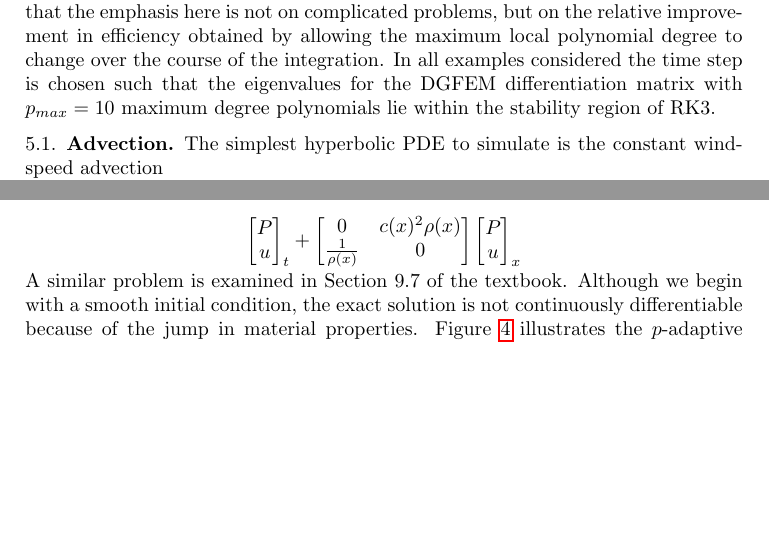
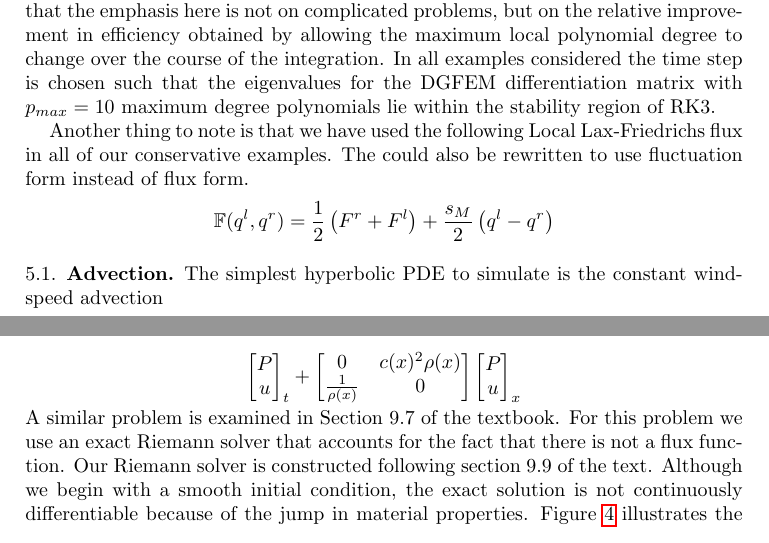
Before and after one commit to amath574w2015/am574-group02, a LaTeX paper (paper_draft/PadaptiveMethods.tex): two parts of pages 6 and 8 of 10 before the commit and two parts of pages 6 and 7 of 10 after it, joined at a grey line, cut so that both start at the same text, the shorter picture padded with empty space. Compiled offline with pdfLaTeX; a LaTeX package or settings file that is missing is left out.

```diff
--- a/paper_draft/PadaptiveMethods.tex
+++ b/paper_draft/PadaptiveMethods.tex
@@ -385,6 +385,9 @@
 
 We have implemented our $p$-adaptive scheme on several simple examples. Notice that the emphasis here is not on complicated problems, but on the relative improvement in efficiency obtained by allowing the maximum local polynomial degree to change over the course of the integration. In all examples considered the time step is chosen such that the eigenvalues for the DGFEM differentiation matrix with $p_{max} = 10$ maximum degree polynomials lie within the stability region of RK3.
 
+Another thing to note is that we have used the following Local Lax-Friedrichs flux in all of our conservative examples.
+The could also be rewritten to use fluctuation form instead of flux form.
+$$\mathbb{F}(q^l,q^r)=\frac{1}{2}\left(F^r+F^l\right) + \frac{s_M}{2}\left(q^l-q^r\right)$$
 \subsection{Advection}
 
 \begin{figure}
@@ -393,6 +396,6 @@
 \end{figure}
 
-The simplest hyperbolic PDE to simulate is the constant windspeed advection
+The simplest hyperbolic PDE to simulate is the constant wind-speed advection
 \begin{equation*}
 q_t + \bar{u} q_x  = 0.
 \end{equation*}
@@ -429,7 +433,10 @@
 P \\ u
 \end{bmatrix}_x
 \end{equation*}
-A similar problem is examined in Section 9.7 of the textbook. Although we begin with a smooth initial condition, the exact solution is not continuously differentiable because of the jump in material properties. Figure \ref{variableAcoustics} illustrates the $p$-adaptive method just before and just after the pulse interacts with the interface. Even though the exact solution is not smooth near the interface the method only looks at coefficient decay locally in each cell. So the p-adaptive scheme continues to treat the solution as if it is a smooth function that has steepened.
+A similar problem is examined in Section 9.7 of the textbook. For this problem
+we use an exact Riemann solver that accounts for the fact that there is not a flux function. Our Riemann solver
+is constructed following section $9.9$ of the text.
+Although we begin with a smooth initial condition, the exact solution is not continuously differentiable because of the jump in material properties. Figure \ref{variableAcoustics} illustrates the $p$-adaptive method just before and just after the pulse interacts with the interface. Even though the exact solution is not smooth near the interface the method only looks at coefficient decay locally in each cell. So the p-adaptive scheme continues to treat the solution as if it is a smooth function that has steepened.
 
 \begin{figure}
 \hfil\includegraphics[width=4in]{figures/acousticVariableCoeff.pdf}\hfil
```
Also changed, not shown: paper/pAdaptiveDG.pdf, paper_draft/PadaptiveMethods.tex (5 more changed lines).
